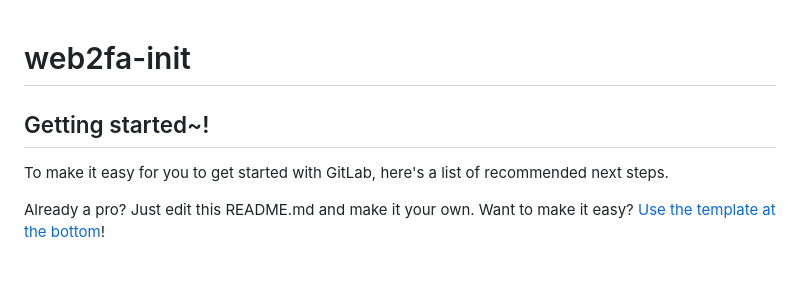
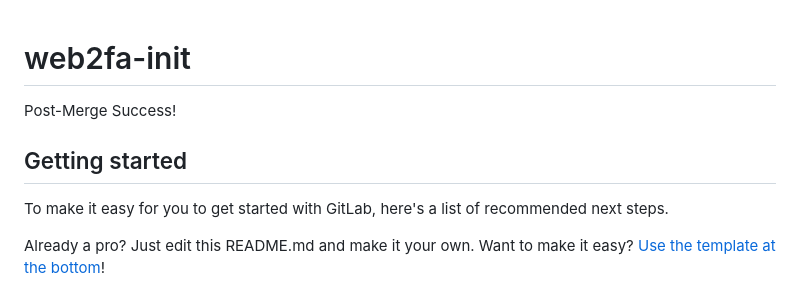
Before and after one commit to hicallmeal/web2fa, a Markdown page: README.md, the part around the change. GitHub-like rendering.

Commit message:
Testing Post-Merge - init

```diff
--- a/README.md
+++ b/README.md
@@ -1,8 +1,8 @@
 # web2fa-init
 
+Post-Merge Success!
 
-
-## Getting started~!
+## Getting started
 
 To make it easy for you to get started with GitLab, here's a list of recommended next steps.
 
```
